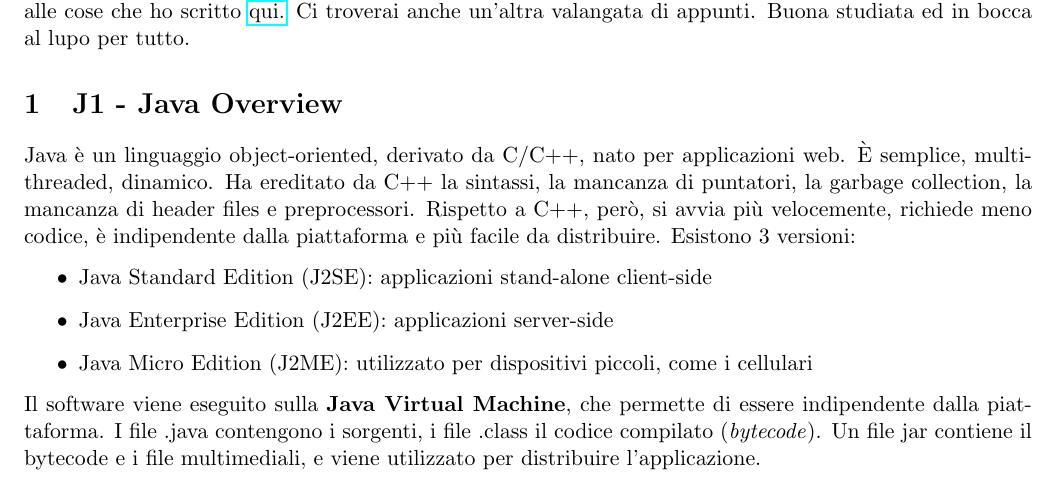
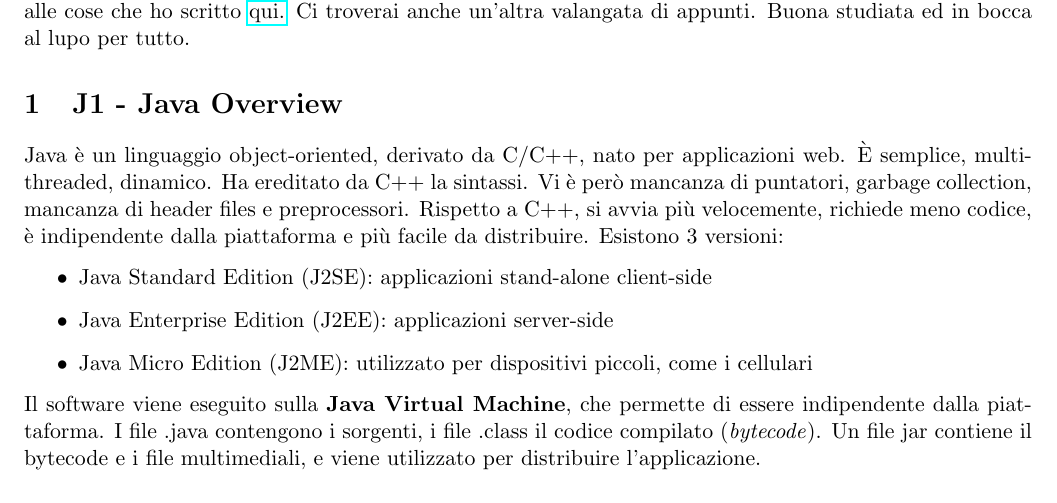
Before and after one commit to montali/swengnotes, a LaTeX document (java.tex): part of page 1 of 21, cut so that both start at the same text. Compiled offline with pdfLaTeX.

Commit message:
Fixed a mega error in Java's intro

```diff
--- a/java.tex
+++ b/java.tex
@@ -57,7 +57,7 @@
 Questo progetto nasce dalla necessità di trovare un metodo di studio per questa materia che, ai più sembra banale. Il problema di fondo è proprio in questa apparente banalità: si finisce per studiarla di fretta pensando di conoscerla, e ci si rende conto troppo tardi di non essere pronti. Mi scuso, anzitutto, per il vocabolario misto italiano-inglese che utilizzerò in queste pagine. Tanti di voi sanno quanto sia complicato esprimere certi concetti in italiano. Ho inserito un piccolo glossario a fine documento. Questo documento ha lo scopo di essere il giusto mezzo tra completezza e sinteticità. Mi scuso, in secundis, per i toni a volte scurrili. Un vero informatico è arrabbiato \textit{/per il codice che non compila/\LaTeX  che fa ciò che vuole/il computer che si impalla/quel piccolo bugfix di Linux che diventa un bagno di sangue/}, e non c'è modo migliore di sfogare le incazzature informatiche che imprecare in riassunti che leggeranno le generazioni a venire.
 Non so come tu ti sia procurato questo documento, ma se hai 5 minuti da buttare, dai una letta alle cose che ho scritto \href{https://monta.li/appunti}{qui.} Ci troverai anche un'altra valangata di appunti. Buona studiata ed in bocca al lupo per tutto.
 \section{J1 - Java Overview}
-Java è un linguaggio object-oriented, derivato da C/C++, nato per applicazioni web. È semplice, multi-threaded, dinamico. Ha ereditato da C++ la sintassi, la mancanza di puntatori, la garbage collection, la mancanza di header files e preprocessori. Rispetto a C++, però, si avvia più velocemente, richiede meno codice, è indipendente dalla piattaforma e più facile da distribuire. Esistono 3 versioni:
+Java è un linguaggio object-oriented, derivato da C/C++, nato per applicazioni web. È semplice, multi-threaded, dinamico. Ha ereditato da C++ la sintassi. Vi è però mancanza di puntatori, garbage collection, mancanza di header files e preprocessori. Rispetto a C++, si avvia più velocemente, richiede meno codice, è indipendente dalla piattaforma e più facile da distribuire. Esistono 3 versioni:
 \begin{itemize}
     \item Java Standard Edition (J2SE): applicazioni stand-alone client-side
     \item Java Enterprise Edition (J2EE): applicazioni server-side
```
Also changed, not shown: teoria.tex (+1 -1 lines), java.pdf, 1 other file.
